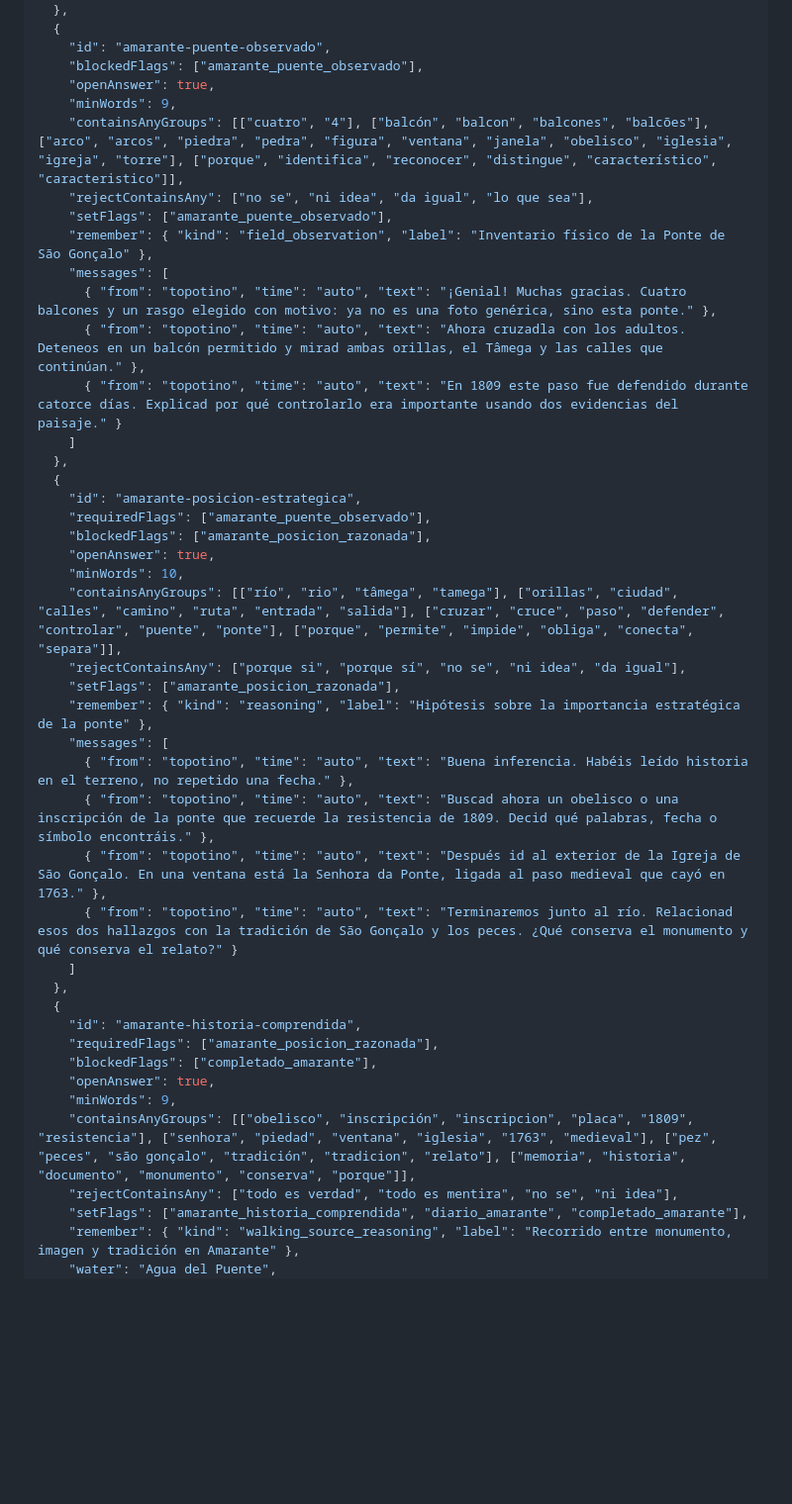
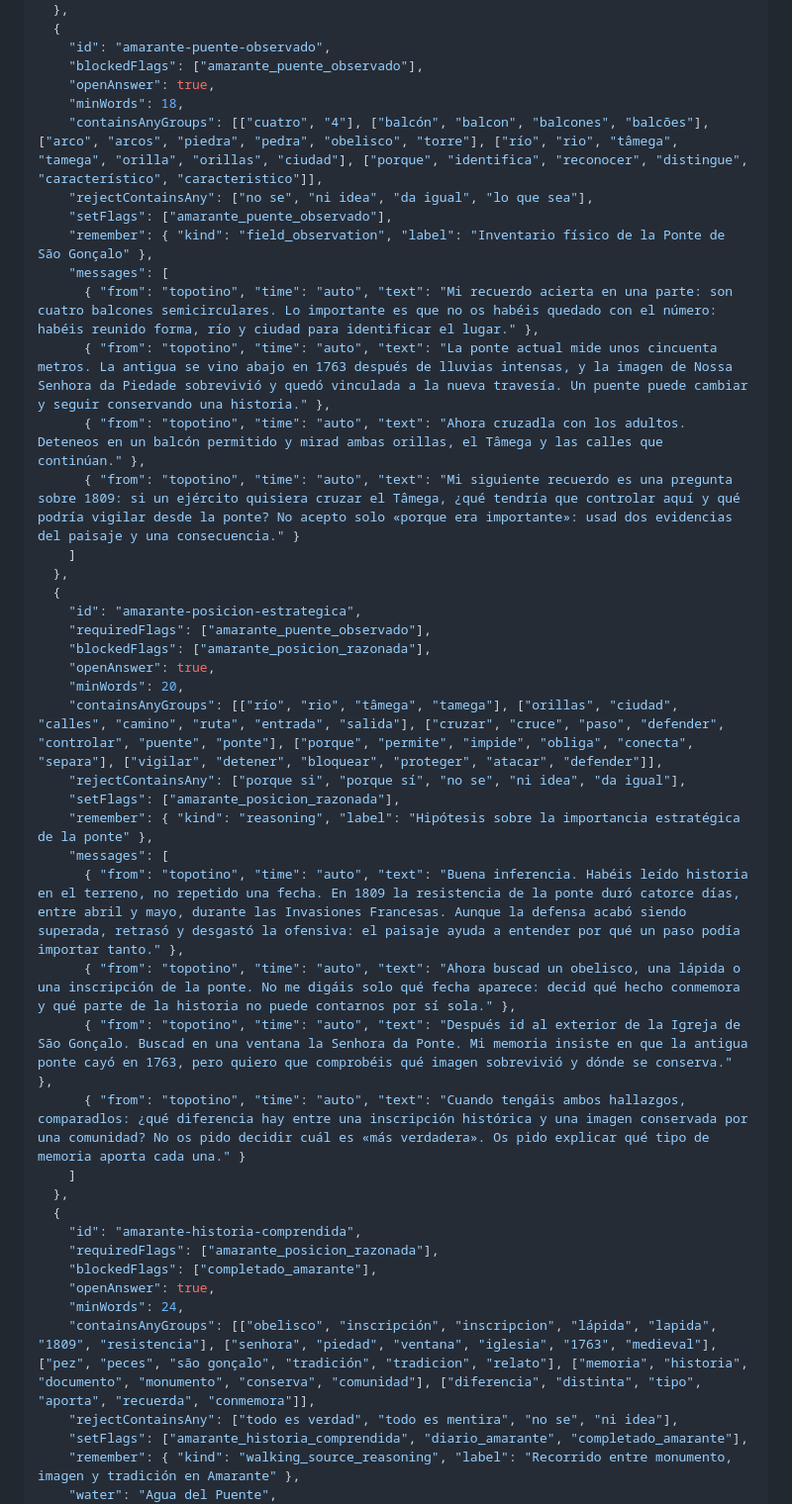
Before and after one commit to jcmanso23/tptn, a Markdown page: content/episodes/005-amarante-puente.md, the part around one of its changes. Shown at 99% size. GitHub-like rendering; blank space fills up the shorter version.

Commit message:
Rework Amarante around verified memory

```diff
--- a/content/episodes/005-amarante-puente.md
+++ b/content/episodes/005-amarante-puente.md
@@ -85,15 +83,16 @@ El Cuaderno de la Memoria continúa siendo privado. Topotino no pide una entrada
     "id": "amarante-puente-observado",
     "blockedFlags": ["amarante_puente_observado"],
     "openAnswer": true,
-    "minWords": 9,
-    "containsAnyGroups": [["cuatro", "4"], ["balcón", "balcon", "balcones", "balcões"], ["arco", "arcos", "piedra", "pedra", "figura", "ventana", "janela", "obelisco", "iglesia", "igreja", "torre"], ["porque", "identifica", "reconocer", "distingue", "característico", "caracteristico"]],
+    "minWords": 18,
+    "containsAnyGroups": [["cuatro", "4"], ["balcón", "balcon", "balcones", "balcões"], ["arco", "arcos", "piedra", "pedra", "obelisco", "torre"], ["río", "rio", "tâmega", "tamega", "orilla", "orillas", "ciudad"], ["porque", "identifica", "reconocer", "distingue", "característico", "caracteristico"]],
     "rejectContainsAny": ["no se", "ni idea", "da igual", "lo que sea"],
     "setFlags": ["amarante_puente_observado"],
     "remember": { "kind": "field_observation", "label": "Inventario físico de la Ponte de São Gonçalo" },
     "messages": [
-      { "from": "topotino", "time": "auto", "text": "¡Genial! Muchas gracias. Cuatro balcones y un rasgo elegido con motivo: ya no es una foto genérica, sino esta ponte." },
+      { "from": "topotino", "time": "auto", "text": "Mi recuerdo acierta en una parte: son cuatro balcones semicirculares. Lo importante es que no os habéis quedado con el número: habéis reunido forma, río y ciudad para identificar el lugar." },
+      { "from": "topotino", "time": "auto", "text": "La ponte actual mide unos cincuenta metros. La antigua se vino abajo en 1763 después de lluvias intensas, y la imagen de Nossa Senhora da Piedade sobrevivió y quedó vinculada a la nueva travesía. Un puente puede cambiar y seguir conservando una historia." },
       { "from": "topotino", "time": "auto", "text": "Ahora cruzadla con los adultos. Deteneos en un balcón permitido y mirad ambas orillas, el Tâmega y las calles que continúan." },
-      { "from": "topotino", "time": "auto", "text": "En 1809 este paso fue defendido durante catorce días. Explicad por qué controlarlo era importante usando dos evidencias del paisaje." }
+      { "from": "topotino", "time": "auto", "text": "Mi siguiente recuerdo es una pregunta sobre 1809: si un ejército quisiera cruzar el Tâmega, ¿qué tendría que controlar aquí y qué podría vigilar desde la ponte? No acepto solo «porque era importante»: usad dos evidencias del paisaje y una consecuencia." }
     ]
   },
   {
@@ -101,16 +100,16 @@ El Cuaderno de la Memoria continúa siendo privado. Topotino no pide una entrada
     "requiredFlags": ["amarante_puente_observado"],
     "blockedFlags": ["amarante_posicion_razonada"],
     "openAnswer": true,
-    "minWords": 10,
-    "containsAnyGroups": [["río", "rio", "tâmega", "tamega"], ["orillas", "ciudad", "calles", "camino", "ruta", "entrada", "salida"], ["cruzar", "cruce", "paso", "defender", "controlar", "puente", "ponte"], ["porque", "permite", "impide", "obliga", "conecta", "separa"]],
+    "minWords": 20,
+    "containsAnyGroups": [["río", "rio", "tâmega", "tamega"], ["orillas", "ciudad", "calles", "camino", "ruta", "entrada", "salida"], ["cruzar", "cruce", "paso", "defender", "controlar", "puente", "ponte"], ["porque", "permite", "impide", "obliga", "conecta", "separa"], ["vigilar", "detener", "bloquear", "proteger", "atacar", "defender"]],
     "rejectContainsAny": ["porque si", "porque sí", "no se", "ni idea", "da igual"],
     "setFlags": ["amarante_posicion_razonada"],
     "remember": { "kind": "reasoning", "label": "Hipótesis sobre la importancia estratégica de la ponte" },
     "messages": [
-      { "from": "topotino", "time": "auto", "text": "Buena inferencia. Habéis leído historia en el terreno, no repetido una fecha." },
-      { "from": "topotino", "time": "auto", "text": "Buscad ahora un obelisco o una inscripción de la ponte que recuerde la resistencia de 1809. Decid qué palabras, fecha o símbolo encontráis." },
-      { "from": "topotino", "time": "auto", "text": "Después id al exterior de la Igreja de São Gonçalo. En una ventana está la Senhora da Ponte, ligada al paso medieval que cayó en 1763." },
-      { "from": "topotino", "time": "auto", "text": "Terminaremos junto al río. Relacionad esos dos hallazgos con la tradición de São Gonçalo y los peces. ¿Qué conserva el monumento y qué conserva el relato?" }
+      { "from": "topotino", "time": "auto", "text": "Buena inferencia. Habéis leído historia en el terreno, no repetido una fecha. En 1809 la resistencia de la ponte duró catorce días, entre abril y mayo, durante las Invasiones Francesas. Aunque la defensa acabó siendo superada, retrasó y desgastó la ofensiva: el paisaje ayuda a entender por qué un paso podía importar tanto." },
+      { "from": "topotino", "time": "auto", "text": "Ahora buscad un obelisco, una lápida o una inscripción de la ponte. No me digáis solo qué fecha aparece: decid qué hecho conmemora y qué parte de la historia no puede contarnos por sí sola." },
+      { "from": "topotino", "time": "auto", "text": "Después id al exterior de la Igreja de São Gonçalo. Buscad en una ventana la Senhora da Ponte. Mi memoria insiste en que la antigua ponte cayó en 1763, pero quiero que comprobéis qué imagen sobrevivió y dónde se conserva." },
+      { "from": "topotino", "time": "auto", "text": "Cuando tengáis ambos hallazgos, comparadlos: ¿qué diferencia hay entre una inscripción histórica y una imagen conservada por una comunidad? No os pido decidir cuál es «más verdadera». Os pido explicar qué tipo de memoria aporta cada una." }
     ]
   },
   {
@@ -118,8 +117,8 @@ El Cuaderno de la Memoria continúa siendo privado. Topotino no pide una entrada
     "requiredFlags": ["amarante_posicion_razonada"],
     "blockedFlags": ["completado_amarante"],
     "openAnswer": true,
-    "minWords": 9,
-    "containsAnyGroups": [["obelisco", "inscripción", "inscripcion", "placa", "1809", "resistencia"], ["senhora", "piedad", "ventana", "iglesia", "1763", "medieval"], ["pez", "peces", "são gonçalo", "tradición", "tradicion", "relato"], ["memoria", "historia", "documento", "monumento", "conserva", "porque"]],
+    "minWords": 24,
+    "containsAnyGroups": [["obelisco", "inscripción", "inscripcion", "lápida", "lapida", "1809", "resistencia"], ["senhora", "piedad", "ventana", "iglesia", "1763", "medieval"], ["pez", "peces", "são gonçalo", "tradición", "tradicion", "relato"], ["memoria", "historia", "documento", "monumento", "conserva", "comunidad"], ["diferencia", "distinta", "tipo", "aporta", "recuerda", "conmemora"]],
     "rejectContainsAny": ["todo es verdad", "todo es mentira", "no se", "ni idea"],
     "setFlags": ["amarante_historia_comprendida", "diario_amarante", "completado_amarante"],
     "remember": { "kind": "walking_source_reasoning", "label": "Recorrido entre monumento, imagen y tradición en Amarante" },
```
Also changed, not shown: other parts of content/episodes/005-amarante-puente.md (+21 -24 lines), content/GUIA-COHERENCIA-NARRATIVA.md (+10 -2 lines).
